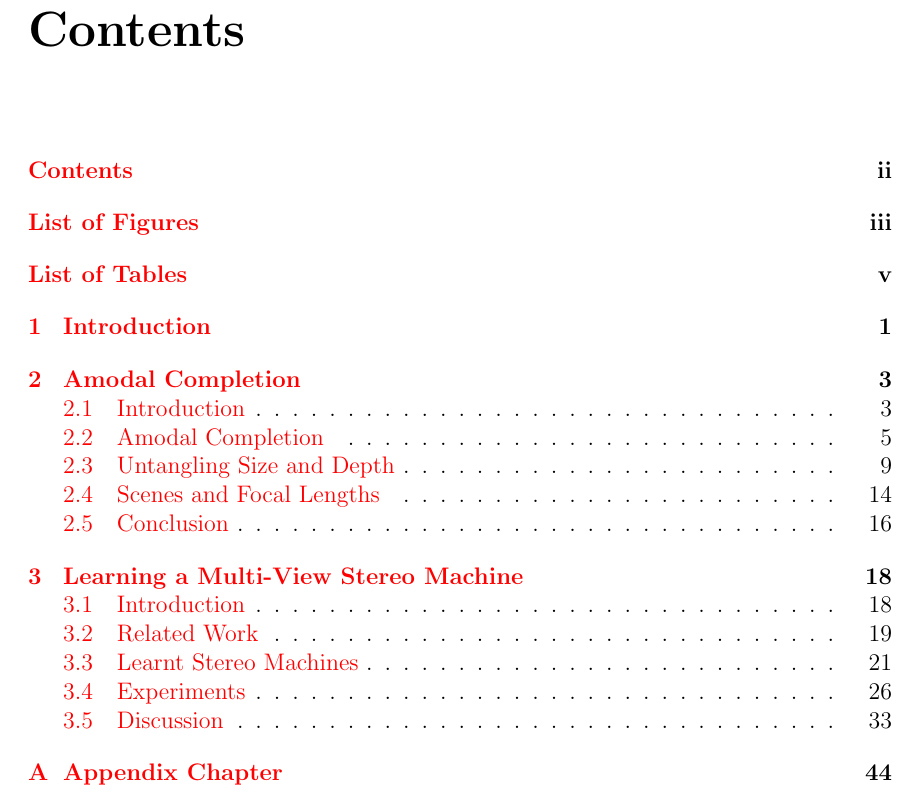
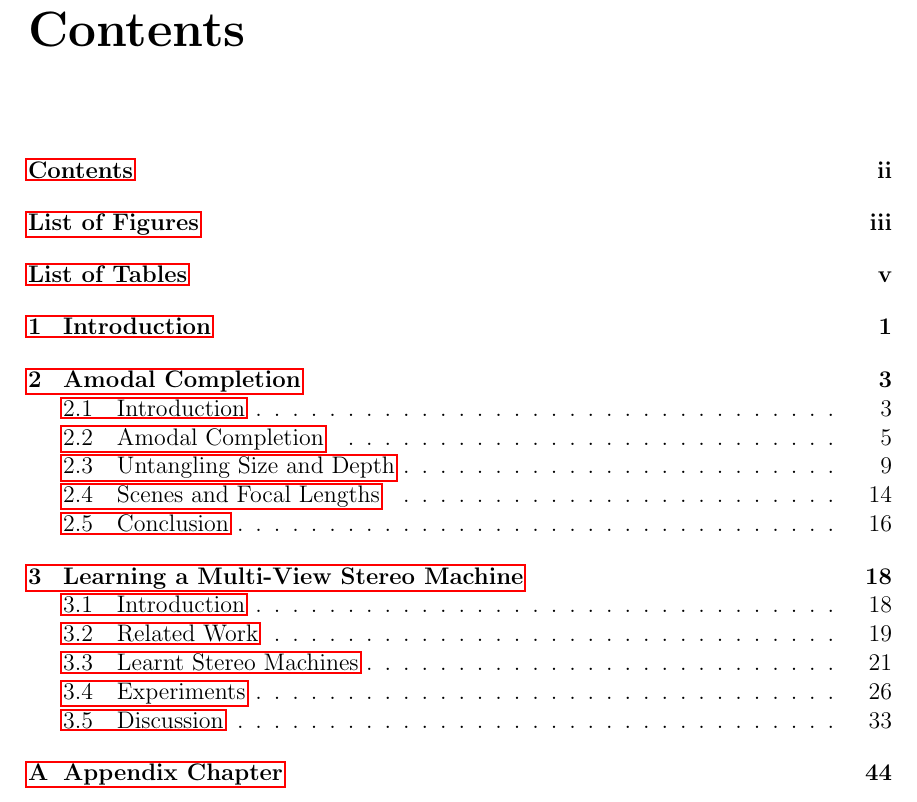
Before and after one commit to akar43/ak_thesis, a LaTeX thesis (thesis.tex): part of page 6 of 55, cut so that both start at the same text. Compiled offline with pdfLaTeX; a LaTeX package or settings file that is missing is left out.

Commit message:
new text

```diff
--- a/thesis.tex
+++ b/thesis.tex
@@ -3,7 +3,7 @@
 \ssp
 \usepackage{subfiles}
 % \usepackage{hyperref}       % hyperlinks
-\usepackage[pagebackref=true,breaklinks=true,letterpaper=true,colorlinks,bookmarks=false]{hyperref}
+\usepackage[pagebackref=true,breaklinks=true,letterpaper=true,bookmarks=false]{hyperref}
 \usepackage{url}            % simple URL typesetting
 \usepackage{booktabs}       % professional-quality tables
 \usepackage{amsfonts}       % blackboard math symbols
@@ -15,7 +15,7 @@
 \usepackage{subfig}
 \usepackage{lib/libtex}
 \usepackage{textcomp}
-\usepackage[labelfont=bf]{caption}
+\usepackage[labelfont=bf,font=footnotesize]{caption}
 \usepackage{algorithm}
 \usepackage{algpseudocode}
 
```
Also changed, not shown: chapters/lsm/fig_depth.tex (+2 -1 lines), chapters/lsm/fig_ps_lsm.tex (line endings or trailing spaces).
